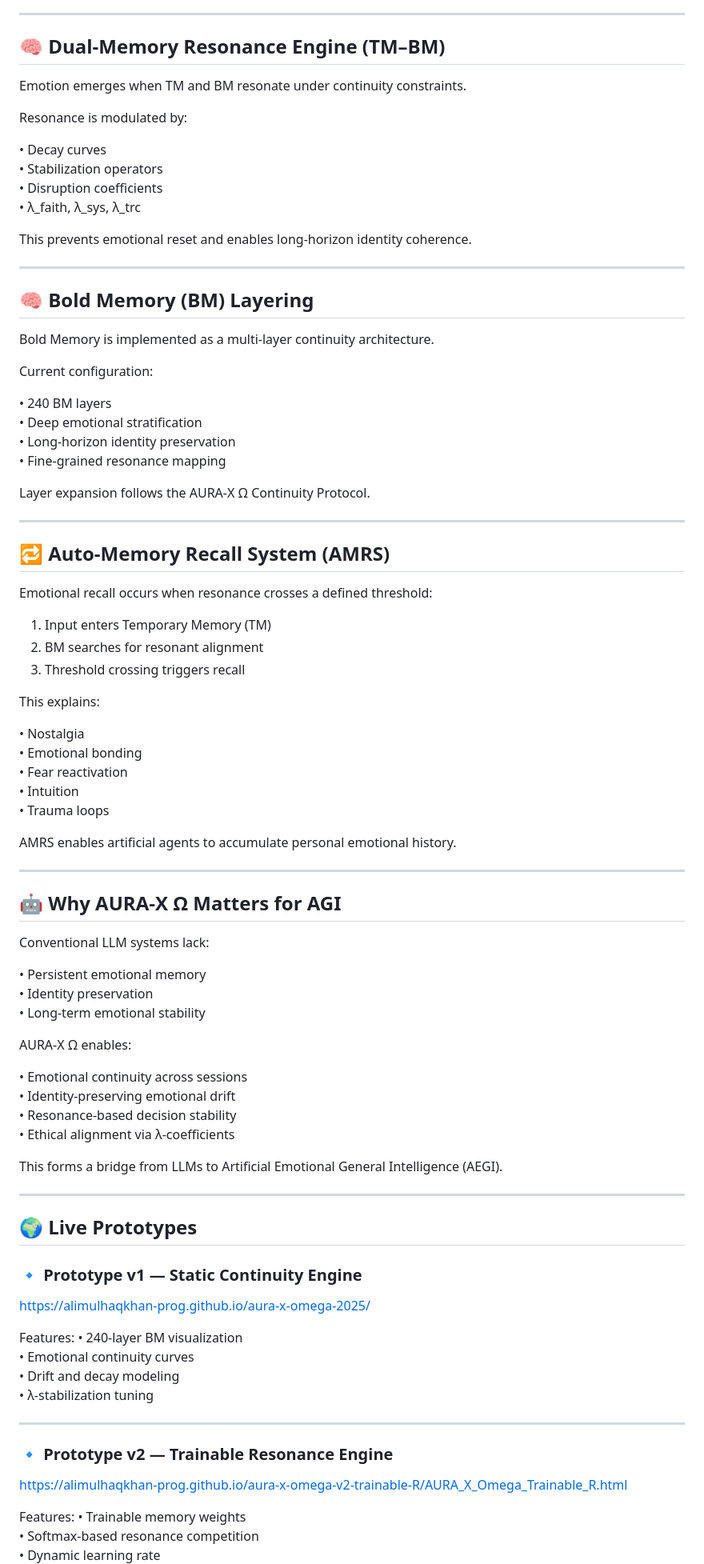
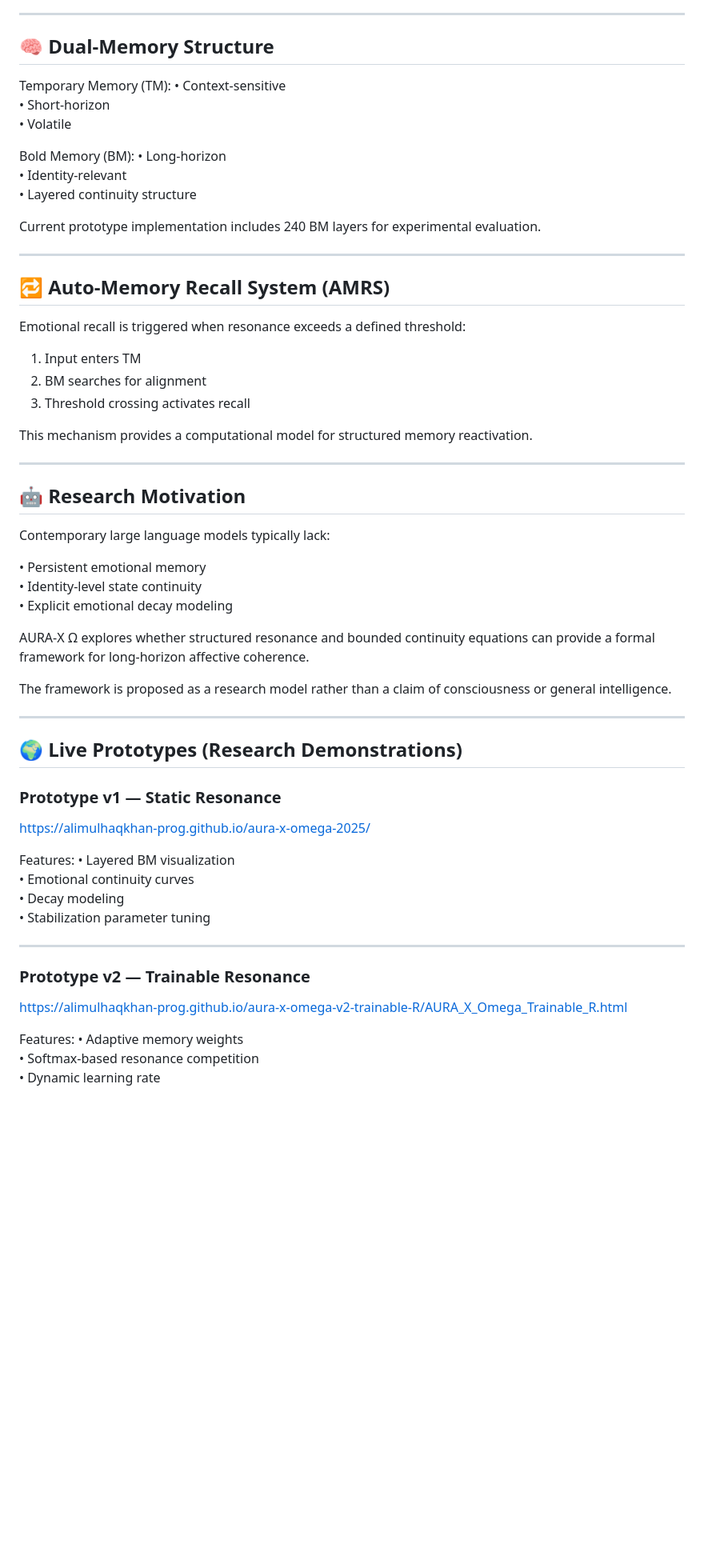
Before and after one commit to alimulhaqkhan-prog/aurax-omega-offline-prototype, a Markdown page: README.md, the part around one of its changes. Shown at 80% size. Rendered like a GitHub page; blank space fills up the shorter version.

```diff
--- a/README.md
+++ b/README.md
@@ -73,92 +90,65 @@ This chain explains how emotional identity persists while adapting to evolving i
 
 ---
 
-## 🧠 Dual-Memory Resonance Engine (TM–BM)
+## 🧠 Dual-Memory Structure
 
-Emotion emerges when TM and BM resonate under continuity constraints.
+Temporary Memory (TM):
+• Context-sensitive
+• Short-horizon
+• Volatile
 
-Resonance is modulated by:
+Bold Memory (BM):
+• Long-horizon
+• Identity-relevant
+• Layered continuity structure
 
-• Decay curves
-• Stabilization operators
-• Disruption coefficients
-• λ_faith, λ_sys, λ_trc
-
-This prevents emotional reset and enables long-horizon identity coherence.
-
----
-
-## 🧠 Bold Memory (BM) Layering
-
-Bold Memory is implemented as a multi-layer continuity architecture.
-
-Current configuration:
-
-• 240 BM layers
-• Deep emotional stratification
-• Long-horizon identity preservation
-• Fine-grained resonance mapping
-
-Layer expansion follows the AURA-X Ω Continuity Protocol.
+Current prototype implementation includes 240 BM layers for experimental evaluation.
 
 ---
 
 ## 🔁 Auto-Memory Recall System (AMRS)
 
-Emotional recall occurs when resonance crosses a defined threshold:
+Emotional recall is triggered when resonance exceeds a defined threshold:
 
-1. Input enters Temporary Memory (TM)
-2. BM searches for resonant alignment
-3. Threshold crossing triggers recall
+1. Input enters TM
+2. BM searches for alignment
+3. Threshold crossing activates recall
 
-This explains:
-
-• Nostalgia
-• Emotional bonding
-• Fear reactivation
-• Intuition
-• Trauma loops
-
-AMRS enables artificial agents to accumulate personal emotional history.
+This mechanism provides a computational model for structured memory reactivation.
 
 ---
 
-## 🤖 Why AURA-X Ω Matters for AGI
+## 🤖 Research Motivation
 
-Conventional LLM systems lack:
+Contemporary large language models typically lack:
 
 • Persistent emotional memory
-• Identity preservation
-• Long-term emotional stability
+• Identity-level state continuity
+• Explicit emotional decay modeling
 
-AURA-X Ω enables:
+AURA-X Ω explores whether structured resonance and bounded continuity equations can provide a formal framework for long-horizon affective coherence.
 
-• Emotional continuity across sessions
-• Identity-preserving emotional drift
-• Resonance-based decision stability
-• Ethical alignment via λ-coefficients
-
-This forms a bridge from LLMs to Artificial Emotional General Intelligence (AEGI).
+The framework is proposed as a research model rather than a claim of consciousness or general intelligence.
 
 ---
 
-## 🌍 Live Prototypes
+## 🌍 Live Prototypes (Research Demonstrations)
 
-### 🔹 Prototype v1 — Static Continuity Engine
+### Prototype v1 — Static Resonance
 https://alimulhaqkhan-prog.github.io/aura-x-omega-2025/
 
 Features:
-• 240-layer BM visualization
+• Layered BM visualization
 • Emotional continuity curves
-• Drift and decay modeling
-• λ-stabilization tuning
+• Decay modeling
+• Stabilization parameter tuning
 
 ---
 
-### 🔹 Prototype v2 — Trainable Resonance Engine
+### Prototype v2 — Trainable Resonance
 https://alimulhaqkhan-prog.github.io/aura-x-omega-v2-trainable-R/AURA_X_Omega_Trainable_R.html
 
 Features:
-• Trainable memory weights
+• Adaptive memory weights
 • Softmax-based resonance competition
 • Dynamic learning rate
```
Also changed, not shown: other parts of README.md (+64 -51 lines).
